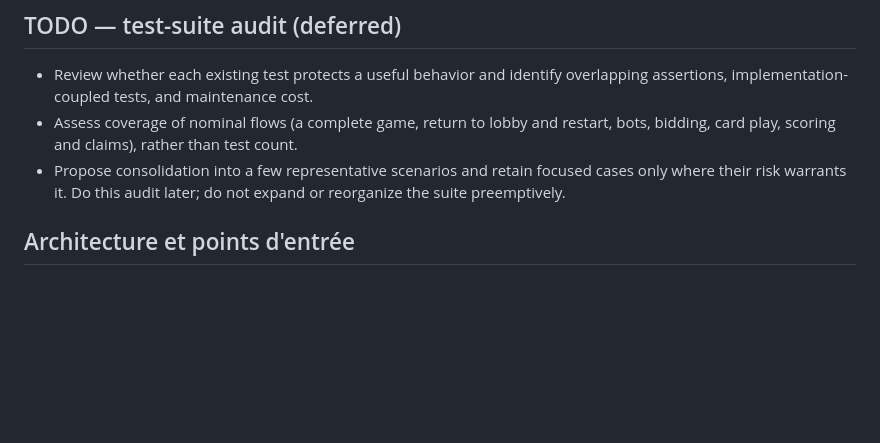
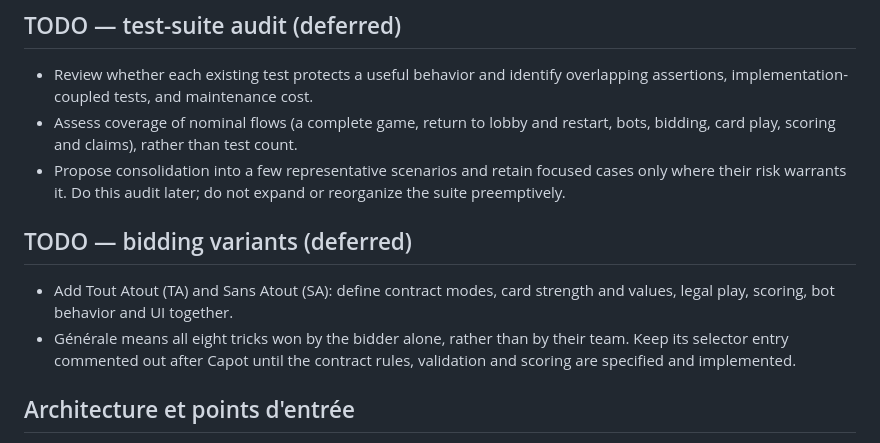
Before and after one commit to zachariegarniercuchet/belote_coinchee, a Markdown page: AGENTS.md, the part around the change. GitHub-like rendering; blank space fills up the shorter version.

Commit message:
docs: track TA SA and deferred solo generale contracts

```diff
--- a/AGENTS.md
+++ b/AGENTS.md
@@ -30,6 +30,14 @@
 - Propose consolidation into a few representative scenarios and retain focused
   cases only where their risk warrants it. Do this audit later; do not expand
   or reorganize the suite preemptively.
+
+## TODO — bidding variants (deferred)
+
+- Add Tout Atout (TA) and Sans Atout (SA): define contract modes, card strength
+  and values, legal play, scoring, bot behavior and UI together.
+- Générale means all eight tricks won by the bidder alone, rather than by
+  their team. Keep its selector entry commented out after Capot until the
+  contract rules, validation and scoring are specified and implemented.
 
 ## Architecture et points d'entrée
 
```
